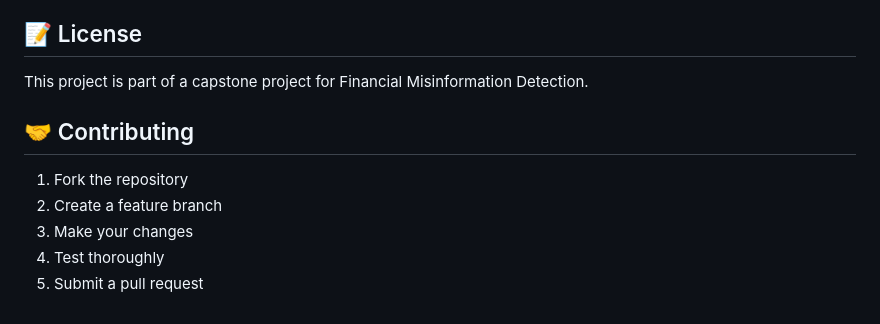
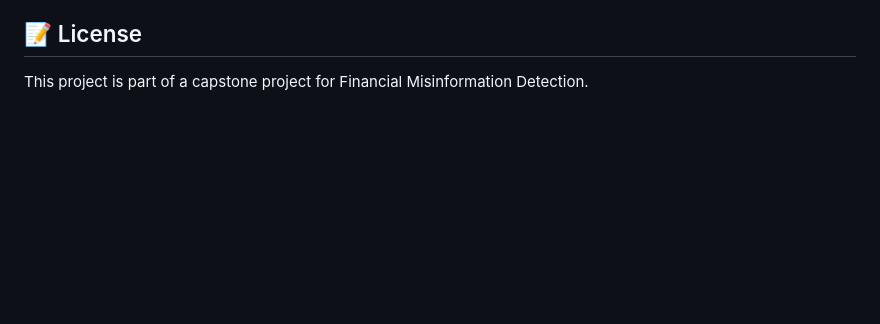
Before and after one commit to arpitaapatel/FMD-COLING-2025, a Markdown page: README.MD, the part around the change. GitHub-like rendering; blank space fills up the shorter version.

Commit message:
README
Updated README to enhance project description and features.

```diff
--- a/README.MD
+++ b/README.MD
@@ -118,11 +118,3 @@ A modern, interactive website showcasing the Financial Misinformation Detection
 ## 📝 License
 
 This project is part of a capstone project for Financial Misinformation Detection.
-
-## 🤝 Contributing
-
-1. Fork the repository
-2. Create a feature branch
-3. Make your changes
-4. Test thoroughly
-5. Submit a pull request
```
